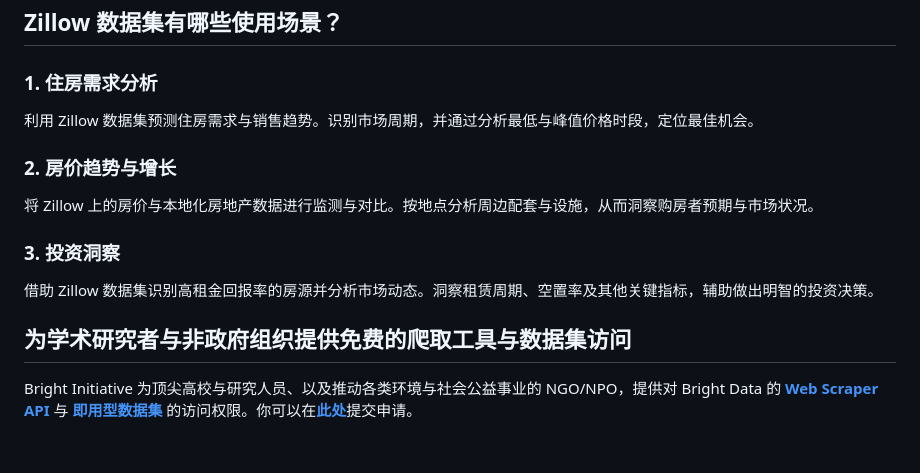
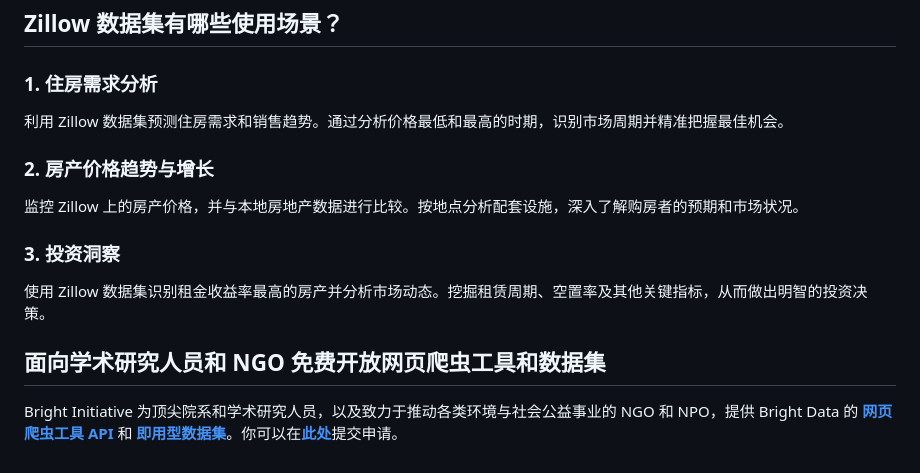
Before and after one commit to bright-cn/Zillow-dataset-samples, a Markdown page: README.md, the part around one of its changes. Drawn GitHub-style.

```diff
--- a/README.md
+++ b/README.md
@@ -51,16 +56,16 @@
 
 <h3>1. 住房需求分析</h3>
 
-利用 Zillow 数据集预测住房需求与销售趋势。识别市场周期，并通过分析最低与峰值价格时段，定位最佳机会。
+利用 Zillow 数据集预测住房需求和销售趋势。通过分析价格最低和最高的时期，识别市场周期并精准把握最佳机会。
 
-<h3>2. 房价趋势与增长</h3>
+<h3>2. 房产价格趋势与增长</h3>
 
-将 Zillow 上的房价与本地化房地产数据进行监测与对比。按地点分析周边配套与设施，从而洞察购房者预期与市场状况。
+监控 Zillow 上的房产价格，并与本地房地产数据进行比较。按地点分析配套设施，深入了解购房者的预期和市场状况。
 
 <h3>3. 投资洞察</h3>
 
-借助 Zillow 数据集识别高租金回报率的房源并分析市场动态。洞察租赁周期、空置率及其他关键指标，辅助做出明智的投资决策。
+使用 Zillow 数据集识别租金收益率最高的房产并分析市场动态。挖掘租赁周期、空置率及其他关键指标，从而做出明智的投资决策。
 
-<h2>为学术研究者与非政府组织提供免费的爬取工具与数据集访问</h2>
+<h2>面向学术研究人员和 NGO 免费开放网页爬虫工具和数据集</h2>
 
-Bright Initiative 为顶尖高校与研究人员、以及推动各类环境与社会公益事业的 NGO/NPO，提供对 Bright Data 的 <b>[Web Scraper API](https://www.bright.cn/products/web-scraper)</b> 与 <b>[即用型数据集](https://www.bright.cn/products/datasets)</b> 的访问权限。你可以在<b>[此处](https://brightinitiative.com)</b>提交申请。
+Bright Initiative 为顶尖院系和学术研究人员，以及致力于推动各类环境与社会公益事业的 NGO 和 NPO，提供 Bright Data 的 <b>[网页爬虫工具 API](https://www.bright.cn/products/web-scraper)</b> 和 <b>[即用型数据集](https://www.bright.cn/products/datasets)</b>。你可以在<b>[此处](https://brightinitiative.com)</b>提交申请。
```
Also changed, not shown: other parts of README.md (+34 -29 lines), dataset-promotions.png (added), zillow-datasets.png (added).
